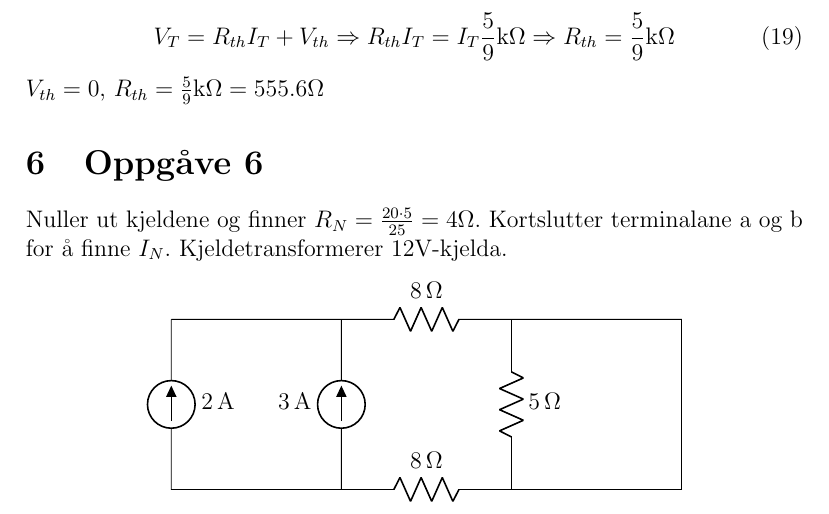
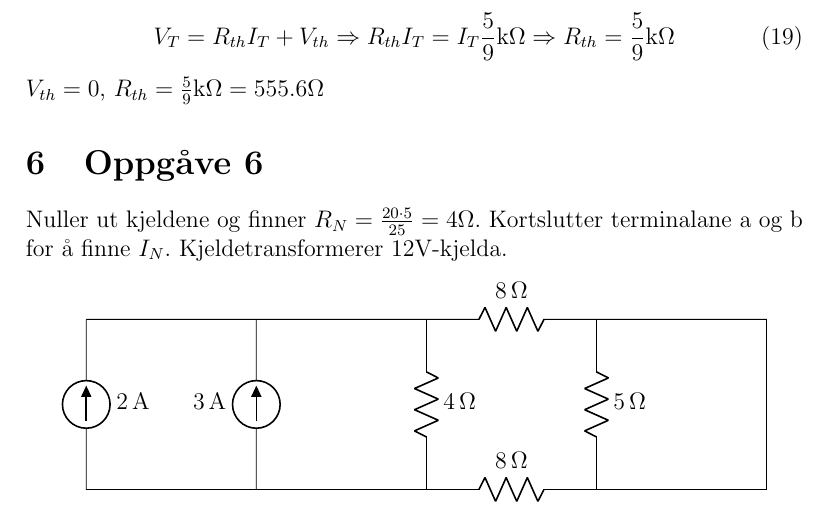
Before and after one commit to raflemakt/uni, a LaTeX document (IELET1001_Elektroteknikk_1/øv-5_Gunnar_Myhre.tex): part of page 6 of 10, cut so that both start at the same text. Compiled offline with pdfLaTeX.

Commit message:
Fixed error in circuit, task 6

```diff
--- a/IELET1001_Elektroteknikk_1/øv-5_Gunnar_Myhre.tex
+++ b/IELET1001_Elektroteknikk_1/øv-5_Gunnar_Myhre.tex
@@ -248,8 +248,10 @@
     a og b for å finne $I_N$. Kjeldetransformerer 12V-kjelda.
     \begin{center}
       \begin{circuitikz}[american] \draw
-        (0,0)  to[I, l=2<\ampere>, invert] (0,-3) -- (3, -3)
-               to[I, l=3<\ampere>] (3,0) -- (0,0)
+        (-3,0) to[I, l=2<\ampere>, invert] (-3,-3) -- (0, -3)
+               to[I, l=3<\ampere>] (0,0) -- (-3,0)
+        (0,0) -- (3,0)
+               to[R, l=4<\ohm>] (3,-3)
         (0,-3) -- (3,-3)
                to[R, l=8<\ohm>] (6,-3) -- (9,-3) -- (9,0) -- (6,0)
                to[R, l=5<\ohm>] (6,-3)
```
Also changed, not shown: IELET1001_Elektroteknikk_1/øv-5_Gunnar_Myhre.pdf.
